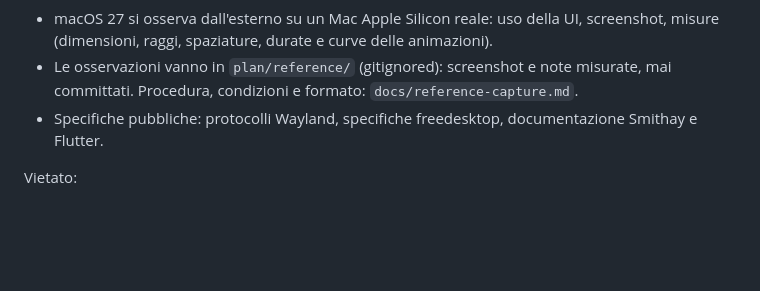
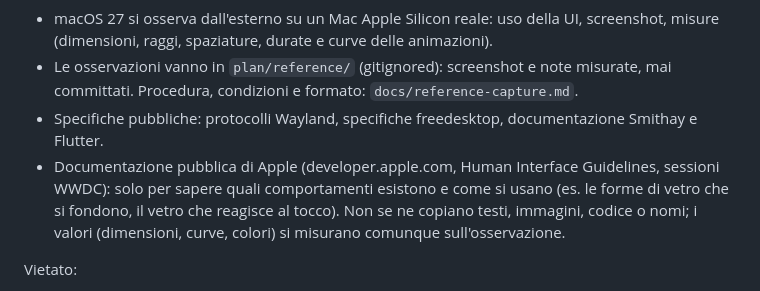
Before and after one commit to silica-linux/silica-desktop, a Markdown page: AGENTS.md, the part around the change. Drawn GitHub-style; blank space fills up the shorter version.

Commit message:
Decisioni: documentazione pubblica di Apple, memoria della shell
AGENTS.md ammette la documentazione pubblica di Apple per sapere quali
comportamenti esistono, senza copiarne testi, immagini, codice o nomi; i valori
si misurano comunque. La memoria della shell (~226 MiB di PSS con un engine per
componente) è accettata per ora.

Co-Authored-By: Claude Opus 5.5 <noreply@anthropic.com>
Claude-Session: https://claude.ai/code/session_01GtzgcCgZmN46afBRuc6TQL

```diff
--- a/AGENTS.md
+++ b/AGENTS.md
@@ -61,6 +61,11 @@ Osservazione consentita:
   Procedura, condizioni e formato: `docs/reference-capture.md`.
 - Specifiche pubbliche: protocolli Wayland, specifiche freedesktop, documentazione
   Smithay e Flutter.
+- Documentazione pubblica di Apple (developer.apple.com, Human Interface Guidelines,
+  sessioni WWDC): solo per sapere quali comportamenti esistono e come si usano (es. le
+  forme di vetro che si fondono, il vetro che reagisce al tocco). Non se ne copiano testi,
+  immagini, codice o nomi; i valori (dimensioni, curve, colori) si misurano comunque
+  sull'osservazione.
 
 Vietato:
 
```
